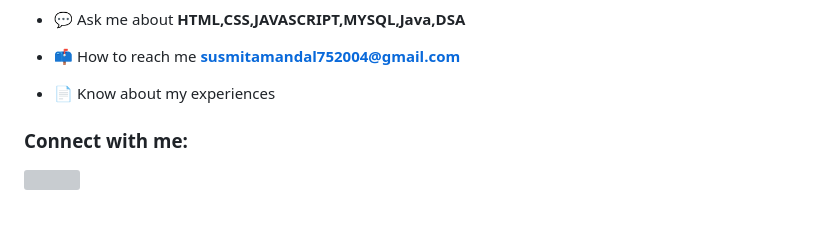
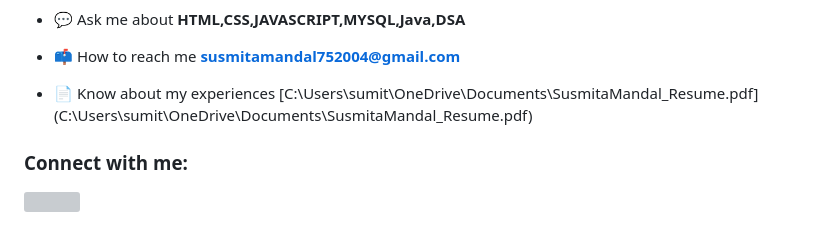
Before and after one commit to Susmita75/Portfolio_Project, a Markdown page: README.md, the part around the change. Rendered like a GitHub page; grey boxes are pictures that could not be loaded.

```diff
--- a/README.md
+++ b/README.md
@@ -6,7 +6,7 @@
 
  - 📫 How to reach me **susmitamandal752004@gmail.com**
 
- - 📄 Know about my experiences
+ - 📄 Know about my experiences [C:\Users\sumit\OneDrive\Documents\SusmitaMandal_Resume.pdf] (C:\Users\sumit\OneDrive\Documents\SusmitaMandal_Resume.pdf)
 
  <h3 align="left">Connect with me:</h3>
  <p align="left">
```
